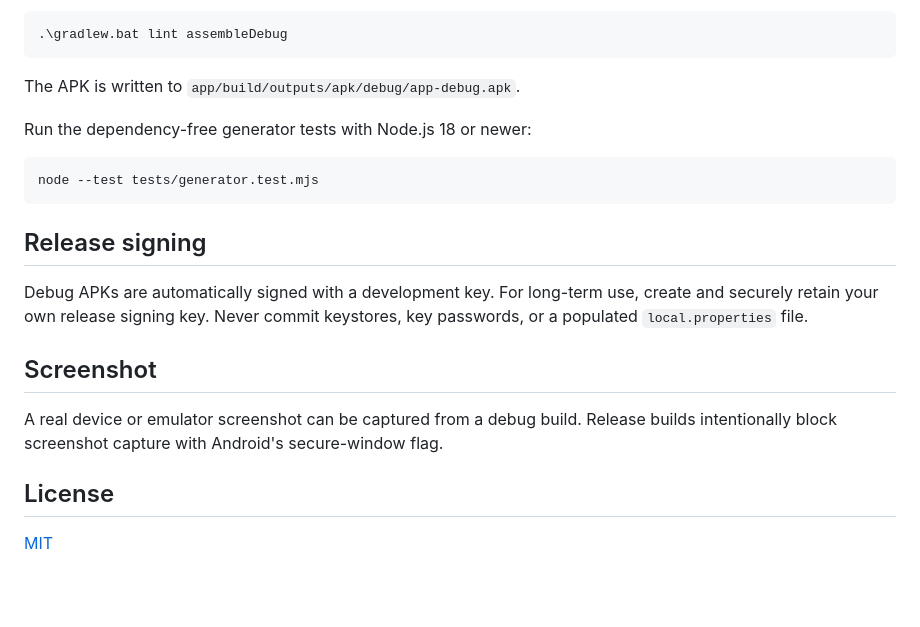
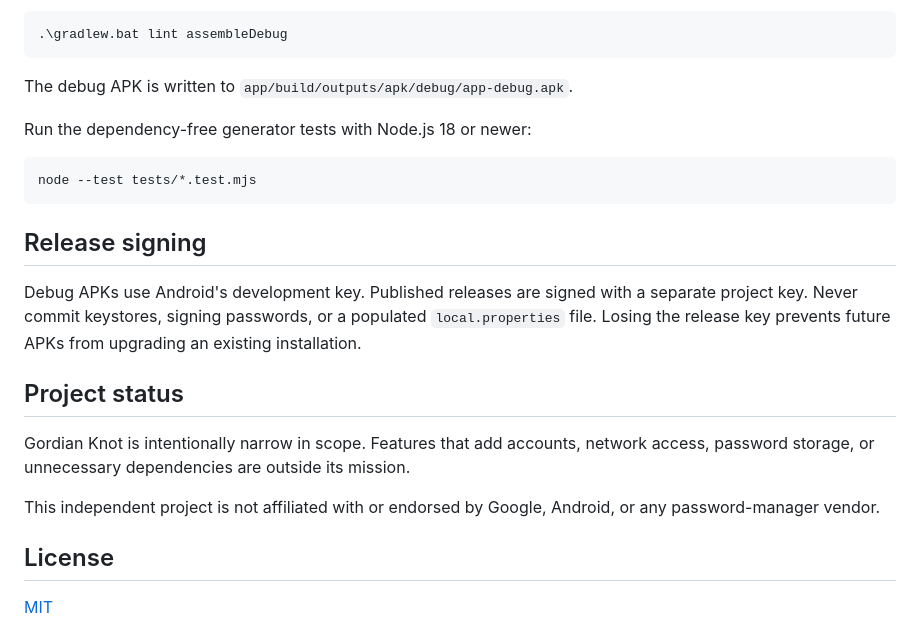
Before and after one commit to stef-k/GordianKnot, a Markdown page: README.md, the part around the change printed below. Rendered like a GitHub page; blank space fills up the shorter version.

````diff
--- a/README.md
+++ b/README.md
@@ -54,24 +73,29 @@ On Windows PowerShell:
 .\gradlew.bat lint assembleDebug
 ```
 
-The APK is written to `app/build/outputs/apk/debug/app-debug.apk`.
+The debug APK is written to `app/build/outputs/apk/debug/app-debug.apk`.
 
 Run the dependency-free generator tests with Node.js 18 or newer:
 
 ```shell
-node --test tests/generator.test.mjs
+node --test tests/*.test.mjs
 ```
 
 ## Release signing
 
-Debug APKs are automatically signed with a development key. For long-term use,
-create and securely retain your own release signing key. Never commit keystores,
-key passwords, or a populated `local.properties` file.
+Debug APKs use Android's development key. Published releases are signed with a
+separate project key. Never commit keystores, signing passwords, or a populated
+`local.properties` file. Losing the release key prevents future APKs from
+upgrading an existing installation.
 
-## Screenshot
+## Project status
 
-A real device or emulator screenshot can be captured from a debug build. Release
-builds intentionally block screenshot capture with Android's secure-window flag.
+Gordian Knot is intentionally narrow in scope. Features that add accounts,
+network access, password storage, or unnecessary dependencies are outside its
+mission.
+
+This independent project is not affiliated with or endorsed by Google, Android,
+or any password-manager vendor.
 
 ## License
 
````
Also changed, not shown: other parts of README.md (+49 -30 lines), docs/images/gordian-knot-app.jpg (added).
